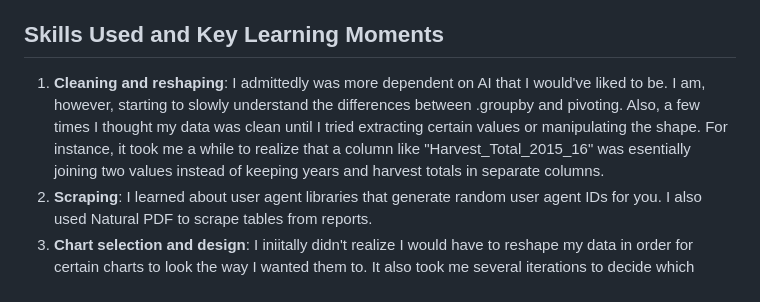
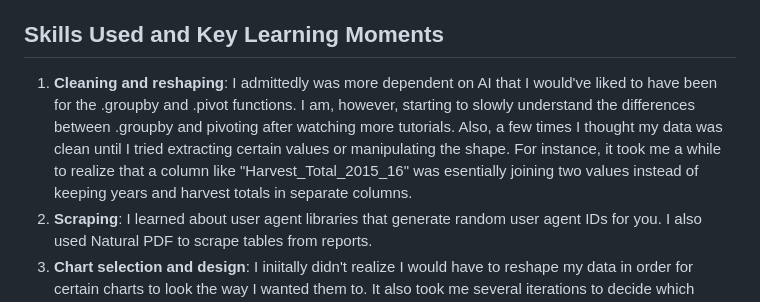
Before and after one commit to nicchoi-29/MD-deer-hunting, a Markdown page: README.md, the part around the change. Rendered like a GitHub page.

```diff
--- a/README.md
+++ b/README.md
@@ -29,7 +29,7 @@ I was unable to find correlations between deer harvest numbers and Lyme disease
 
 
 ## Skills Used and Key Learning Moments
-1. **Cleaning and reshaping**: I admittedly was more dependent on AI that I would've liked to be. I am, however, starting to slowly understand the differences between .groupby and pivoting. Also, a few times I thought my data was clean until I tried extracting certain values or manipulating the shape. For instance, it took me a while to realize that a column like "Harvest_Total_2015_16" was esentially joining two values instead of keeping years and harvest totals in separate columns.
+1. **Cleaning and reshaping**: I admittedly was more dependent on AI that I would've liked to have been for the .groupby and .pivot functions. I am, however, starting to slowly understand the differences between .groupby and pivoting after watching more tutorials. Also, a few times I thought my data was clean until I tried extracting certain values or manipulating the shape. For instance, it took me a while to realize that a column like "Harvest_Total_2015_16" was esentially joining two values instead of keeping years and harvest totals in separate columns.
 2. **Scraping**: I learned about user agent libraries that generate random user agent IDs for you. I also used Natural PDF to scrape tables from reports.
 3. **Chart selection and design**: I iniitally didn't realize I would have to reshape my data in order for certain charts to look the way I wanted them to. It also took me several iterations to decide which charts felt useful and which ones felt like just a dump of information. I changed my charts and tables several times while drafting. In terms of design, I was mostly focused on color for this project and used color generators, as well as AI to generate complementary hex codes.
 
```
